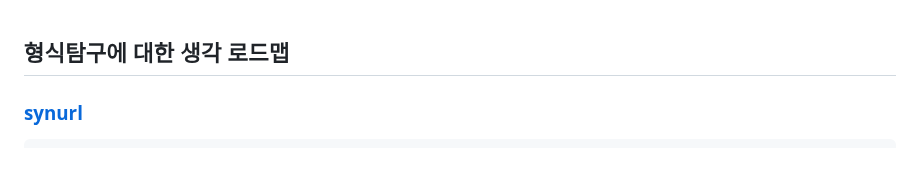
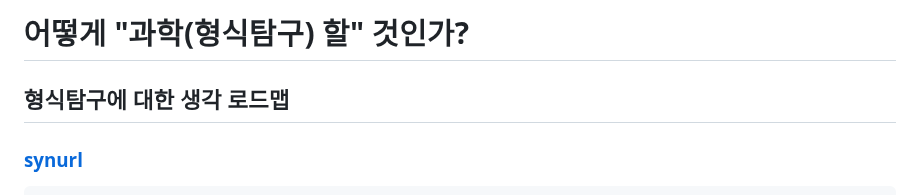
Before and after one commit to FarAway6834/unbeauty, a Markdown page: privateNote/Alkali/형식탐구에_대한_생각_로드맵.md, the part around the change. Rendered like a GitHub page; blank space fills up the shorter version.

Commit message:
형식탐구에_대한_생각_로드맵.md 업데이트

```diff
--- a/privateNote/Alkali/형식탐구에_대한_생각_로드맵.md
+++ b/privateNote/Alkali/형식탐구에_대한_생각_로드맵.md
@@ -1,3 +1,5 @@
+# 어떻게 "과학(형식탐구) 할" 것인가?
+
 ## 형식탐구에 대한 생각 로드맵
 
 ### [synurl](https://faraway6834.github.io/unbeauty/privateNote/MAD/synurl)
```
